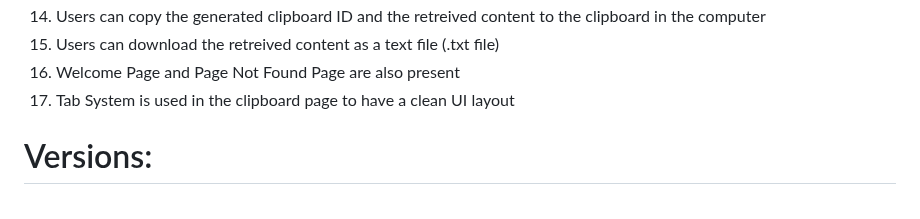
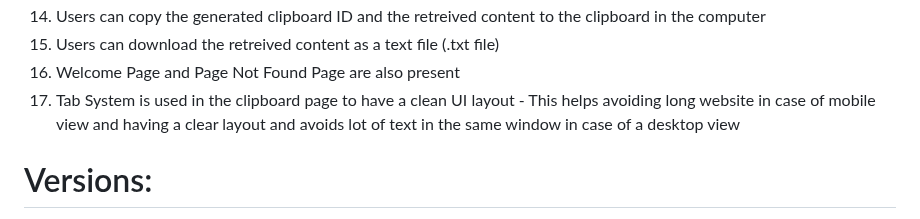
Before and after one commit to tharela-1/Secure-Online-Clipboard, a Markdown page: README.md, the part around the change. GitHub-like rendering.

Commit message:
Update README.md -- Ver 1.1.0

```diff
--- a/README.md
+++ b/README.md
@@ -27,7 +27,7 @@ Project Timeline: May 14, 2026 - Jun 23, 2026 (for version 1.1.0)
 14. Users can copy the generated clipboard ID and the retreived content to the clipboard in the computer
 15. Users can download the retreived content as a text file (.txt file)
 16. Welcome Page and Page Not Found Page are also present
-17. Tab System is used in the clipboard page to have a clean UI layout
+17. Tab System is used in the clipboard page to have a clean UI layout - This helps avoiding long website in case of mobile view and having a clear layout and avoids lot of text in the same window in case of a desktop view
 
 # Versions:
 *Ver 1.0.0*: It is the basic version of the project. Only some of the features listed above are implemented. But user has to calculate the TTL in seconds and enter it. Users can enter upto 1000 characters per clipboard.
```
